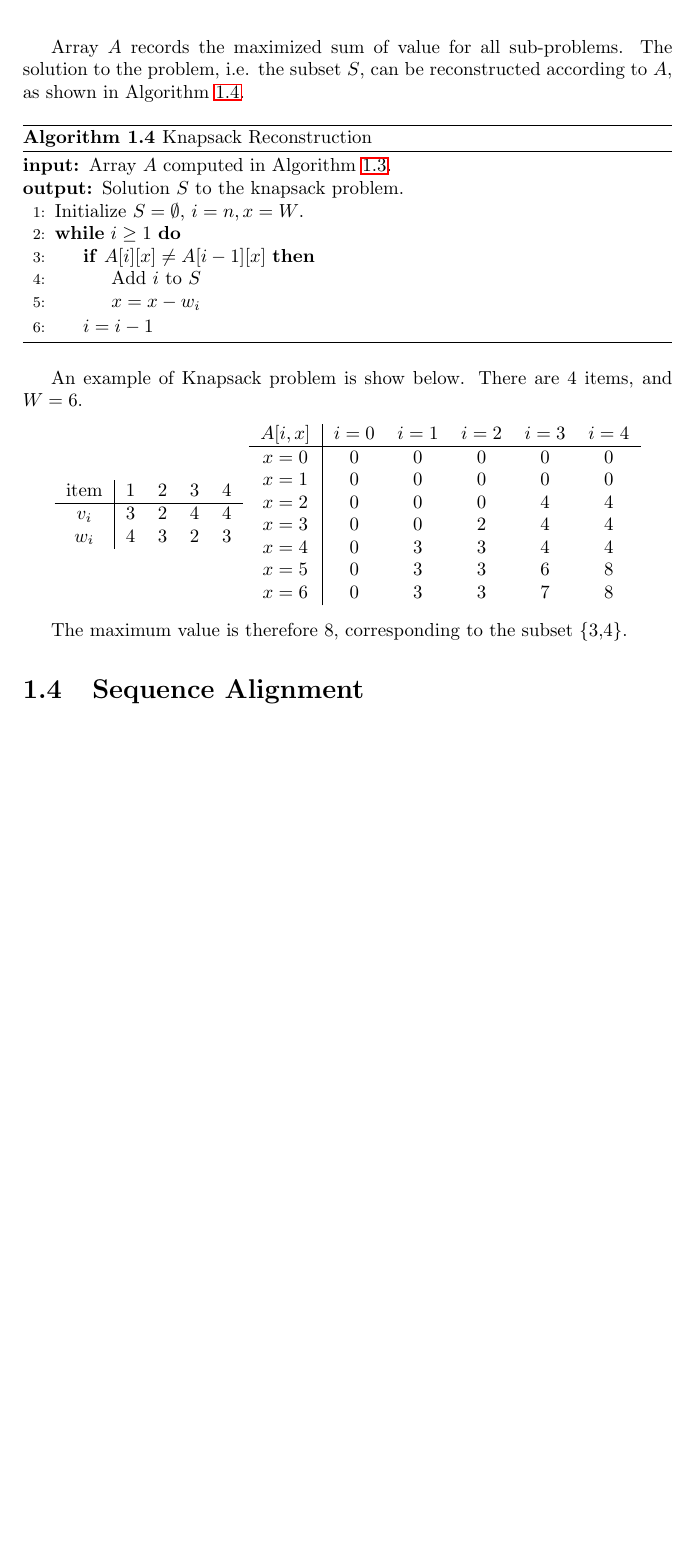
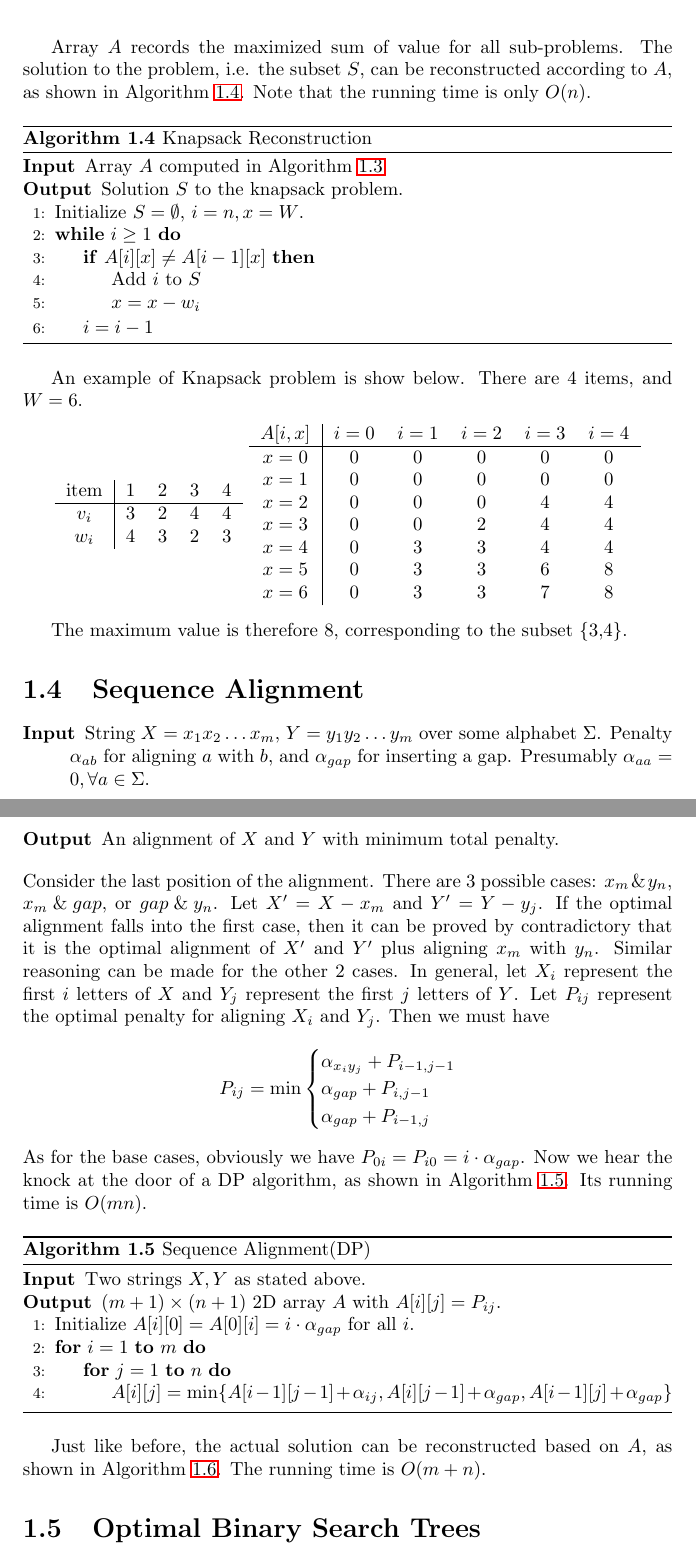
Before and after one commit to JackLJohnson/AlgorithmDesignAnalysisNotes, a LaTeX document (DynamicProgramming.tex, which reads preamble.tex): part of page 4 of 4 before the commit and two parts of pages 4 and 5 of 6 after it, the two joined at a grey line, cut so that both start at the same text, the shorter picture padded with empty space. Compiled offline with LaTeX, dvips and Ghostscript.

Commit message:
Finish Knapsack

```diff
--- a/DynamicProgramming.tex
+++ b/DynamicProgramming.tex
@@ -129,7 +129,7 @@ The sub-problems have been identified up to now: for each $i,x$ combination, the
 \end{algorithmic}
 \end{algorithm}
 
-Array $A$ records the maximized sum of value for all sub-problems. The solution to the problem, i.e. the subset $S$, can be reconstructed according to $A$, as shown in Algorithm \ref{knapsackreconstruction}.
+Array $A$ records the maximized sum of value for all sub-problems. The solution to the problem, i.e. the subset $S$, can be reconstructed according to $A$, as shown in Algorithm \ref{knapsackreconstruction}. Note that the running time is only $O(n)$.
 
 \begin{algorithm}[ht]
 \caption{Knapsack Reconstruction}\label{knapsackreconstruction}
@@ -168,3 +168,29 @@ $x=6$   &	0   & 3     & 3     & 7     & 8\\
 
 The maximum value is therefore 8, corresponding to the subset \{3,4\}.
 \section{Sequence Alignment}
+\begin{description}
+\Input{String $X=x_1x_2\dots x_m$, $Y=y_1y_2\dots y_m$ over some alphabet $\Sigma$. Penalty $\alpha_{ab}$ for aligning $a$ with $b$, and $\alpha_{gap}$ for inserting a gap. Presumably $\alpha_{aa}=0,\forall a\in\Sigma$.}
+\Output{An alignment of $X$ and $Y$ with minimum total penalty.}
+\end{description}
+Consider the last position of the alignment. There are 3 possible cases: $x_m\:\&\:y_n$, $x_m\:\&\:gap$, or $gap\:\&\:y_n$. Let $X'=X-x_m$ and $Y'=Y-y_j$. If the optimal alignment falls into the first case, then it can be proved by contradictory that it is the optimal alignment of $X'$ and $Y'$ plus aligning $x_m$ with $y_n$. Similar reasoning can be made for the other 2 cases. In general, let $X_i$ represent the first $i$ letters of $X$ and $Y_j$ represent the first $j$ letters of $Y$. Let $P_{ij}$ represent the optimal penalty for aligning $X_i$ and $Y_j$. Then we must have
+\begin{equation*}
+P_{ij}=\min\begin{cases}
+\alpha_{x_iy_j}+P_{i-1,j-1}\\
+\alpha_{gap}+P_{i,j-1}\\
+\alpha_{gap}+P_{i-1,j}\\
+\end{cases}\end{equation*}
+As for the base cases, obviously we have $P_{0i}=P_{i0}=i\cdot\alpha_{gap}$. Now we hear the knock at the door of a DP algorithm, as shown in Algorithm \ref{alignmentdp}. Its running time is $O(mn)$.
+\begin{algorithm}[ht]
+\caption{Sequence Alignment(DP)}\label{alignmentdp}
+\begin{algorithmic}[1]
+\Input{Two strings $X,Y$ as stated above.}
+\Output{$(m+1)\times(n+1)$ 2D array $A$ with $A[i][j]=P_{ij}$.}
+\State{Initialize $A[i][0]=A[0][i]=i\cdot\alpha_{gap}$ for all $i$.}
+\For{$i=1$ \textbf{to} $m$}
+\For{$j=1$ \textbf{to} $n$}
+\State{$A[i][j]=\min\{A[i-1][j-1]+\alpha_{ij},A[i][j-1]+\alpha_{gap},A[i-1][j]+\alpha_{gap}\}$}
+\EndFor\EndFor
+\end{algorithmic}
+\end{algorithm}
+
+Just like before, the actual solution can be reconstructed based on $A$, as shown in Algorithm \ref{alignmentreconstruction}. The running time is $O(m+n)$.
@@ -171,3 +218,5 @@ The maximum value is therefore 8, corresponding to the subset \{3,4\}.
+\end{algorithm}
+\section{Optimal Binary Search Trees}
 \ifx\PREAMBLE\undefined
 \end{document}
 \fi
--- a/preamble.tex
+++ b/preamble.tex
@@ -57,9 +57,9 @@ moredelim=[is][\underbar]{_}{_}
 %\algrenewtext{endswitch}{\textbf{end switch}} %If end switch is expected to appear, uncomment this line.
 \algtext*{endswitch} % Make end switch disappear
 \algtext*{endcase}
-\algnewcommand\algorithmicinput{\textbf{input:}}
+\algnewcommand\algorithmicinput{\textbf{Input}}
 \algnewcommand\Input{\item[\algorithmicinput]}
-\algnewcommand\algorithmicoutput{\textbf{output:}}
+\algnewcommand\algorithmicoutput{\textbf{Output}}
 \algnewcommand\Output{\item[\algorithmicoutput]}
 \algnewcommand\algorithmicinputoutput{\textbf{input and output:}}
 \algnewcommand\InputOutput{\item[\algorithmicinputoutput]}
```
Also changed, not shown: notes.pdf, DynamicProgramming.tex (25 more changed lines).
